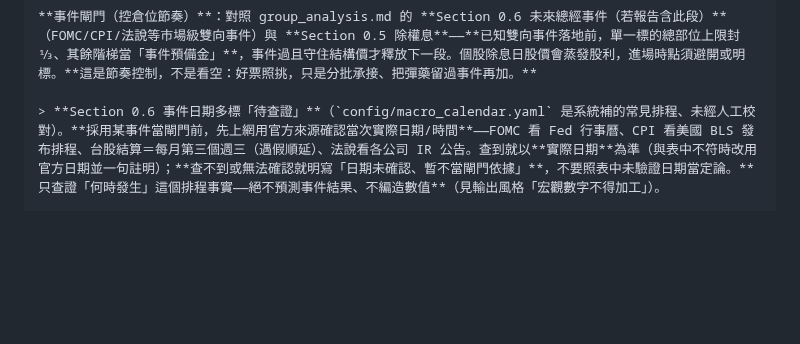
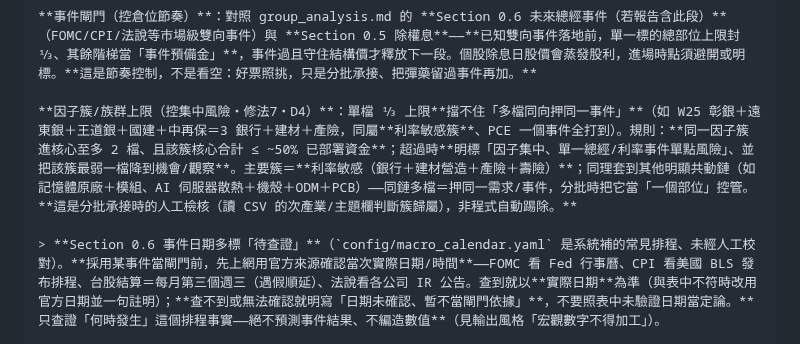
Before and after one commit to chousir/stockpick, a Markdown page: docs/11-propicks-analysis.md, the part around the change. Drawn GitHub-style; blank space fills up the shorter version.

```diff
--- a/docs/11-propicks-analysis.md
+++ b/docs/11-propicks-analysis.md
@@ -195,6 +195,8 @@ reports/YYYY-Www/picks.md
 
 **事件閘門（控倉位節奏）**：對照 group_analysis.md 的 **Section 0.6 未來總經事件（若報告含此段）**（FOMC/CPI/法說等市場級雙向事件）與 **Section 0.5 除權息**——**已知雙向事件落地前，單一標的總部位上限封 ⅓、其餘階梯當「事件預備金」**，事件過且守住結構價才釋放下一段。個股除息日股價會蒸發股利，進場時點須避開或明標。**這是節奏控制，不是看空：好票照挑，只是分批承接、把彈藥留過事件再加。**
 
+**因子簇/族群上限（控集中風險・修法7・D4）**：單檔 ⅓ 上限**擋不住「多檔同向押同一事件」**（如 W25 彰銀＋遠東銀＋王道銀＋國建＋中再保＝3 銀行＋建材＋產險，同屬**利率敏感簇**、PCE 一個事件全打到）。規則：**同一因子簇進核心至多 2 檔、且該簇核心合計 ≤ ~50% 已部署資金**；超過時**明標「因子集中、單一總經/利率事件單點風險」、並把該簇最弱一檔降到機會/觀察**。主要簇＝**利率敏感（銀行＋建材營造＋產險＋壽險）**；同理套到其他明顯共動鏈（如記憶體原廠＋模組、AI 伺服器散熱＋機殼＋ODM＋PCB）——同鏈多檔＝押同一需求/事件，分批時把它當「一個部位」控管。**這是分批承接時的人工檢核（讀 CSV 的次產業/主題欄判斷簇歸屬），非程式自動踢除。**
+
 > **Section 0.6 事件日期多標「待查證」**（`config/macro_calendar.yaml` 是系統補的常見排程、未經人工校對）。**採用某事件當閘門前，先上網用官方來源確認當次實際日期/時間**——FOMC 看 Fed 行事曆、CPI 看美國 BLS 發布排程、台股結算＝每月第三個週三（遇假順延）、法說看各公司 IR 公告。查到就以**實際日期**為準（與表中不符時改用官方日期並一句註明）；**查不到或無法確認就明寫「日期未確認、暫不當閘門依據」**，不要照表中未驗證日期當定論。**只查證「何時發生」這個排程事實——絕不預測事件結果、不編造數值**（見輸出風格「宏觀數字不得加工」）。
 
 ### 3. 訊號交集（如本週有）
```
Also changed, not shown: docs/08-milestones.md (+3 -2 lines).
